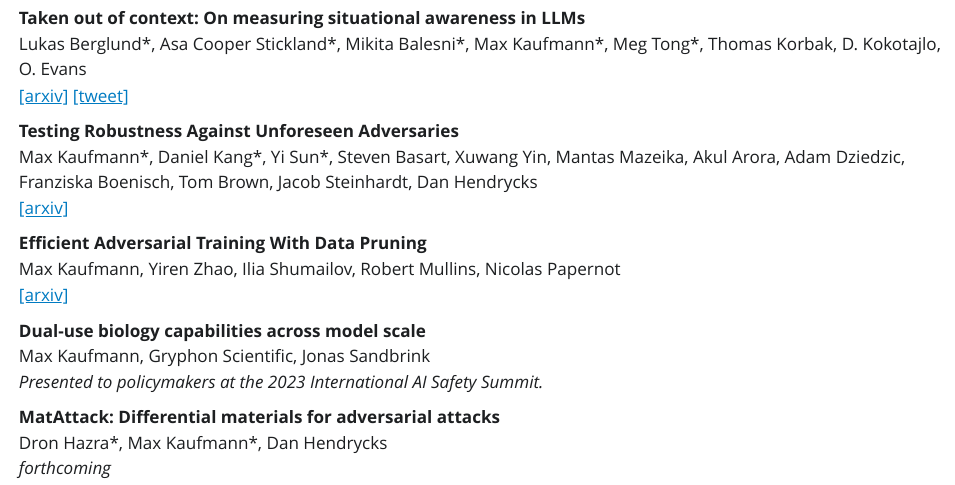
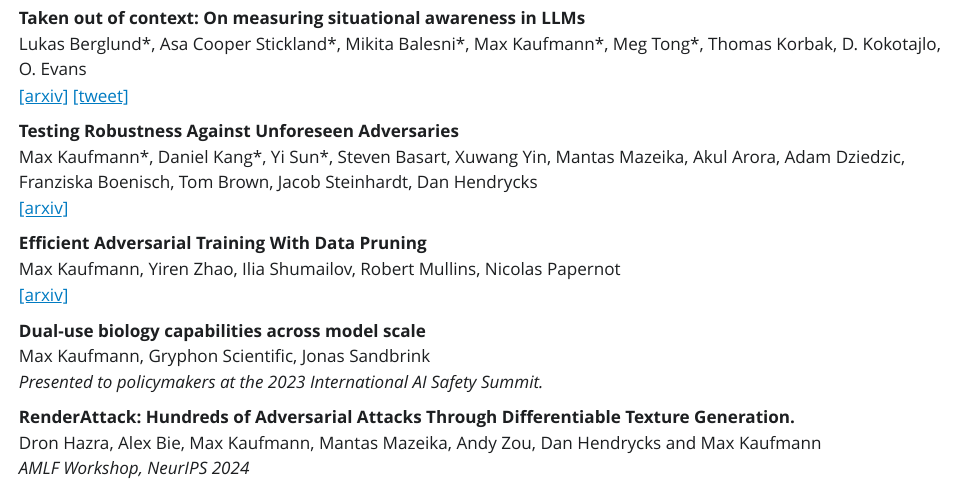
Before and after one commit to max-kaufmann/max-kaufmann.github.io, a Quarto document (research/index.qmd): the page in a window 1100 px wide, from 710 px down. Rendered offline with R 4.5, knitr and Pandoc in place of Quarto, with nearby package versions; Quarto's library style sheets are replaced by a plain one without menus.

Commit message:
updates to the descriptoins

```diff
--- a/research/index.qmd
+++ b/research/index.qmd
@@ -46,5 +46,5 @@ Max Kaufmann, Gryphon Scientific, Jonas Sandbrink<br>
 <i>Presented to policymakers at the 2023 International AI Safety Summit.</i>
 </a><br>
 
-<strong>MatAttack: Differential materials for adversarial attacks</strong><br>
-Dron Hazra\*, Max Kaufmann*, Dan Hendrycks<br><i> forthcoming </i>
+<strong> RenderAttack: Hundreds of Adversarial Attacks Through Differentiable Texture Generation.</strong><br>
+Dron Hazra, Alex Bie, Max Kaufmann, Mantas Mazeika, Andy Zou, Dan Hendrycks and  Max Kaufmann<br><i> AMLF Workshop, NeurIPS 2024 </i>
```
Also changed, not shown: index.qmd (+3 -1 lines), assets/works.html.
